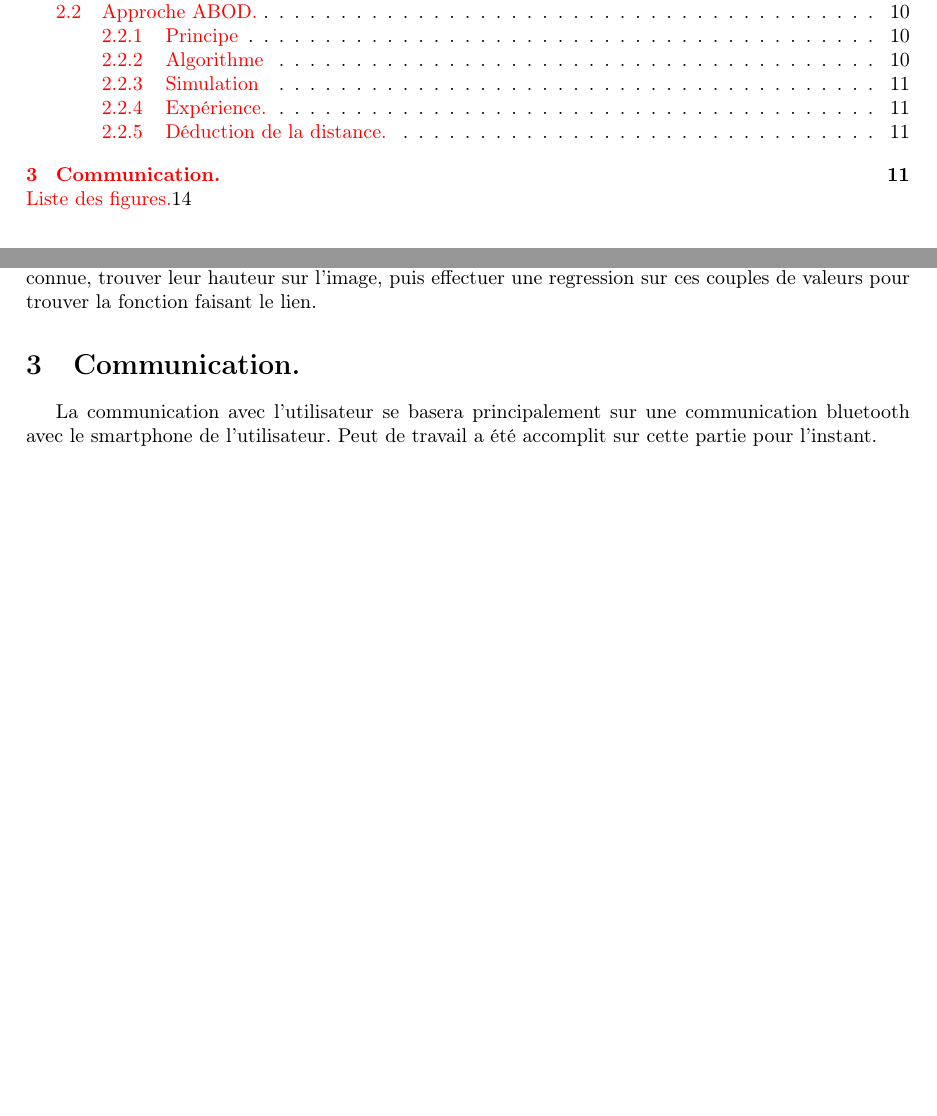
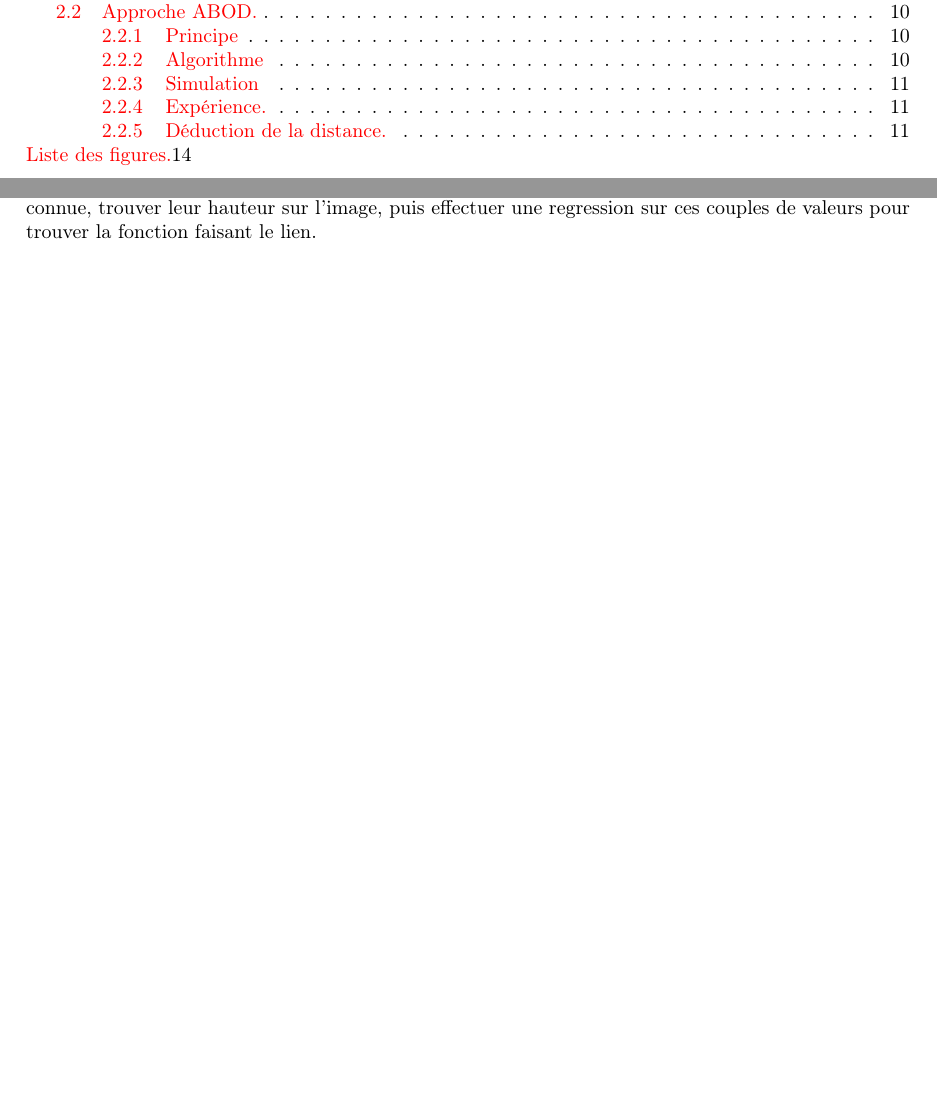
Before and after one commit to dwarfmaster/PPE_dossier, a LaTeX document (main.tex): two parts of pages 1 and 11 of 14, joined at a grey line, cut so that both start at the same text, the shorter picture padded with empty space. Compiled offline with pdfLaTeX.

Commit message:
Removed communication part.

```diff
--- a/main.tex
+++ b/main.tex
@@ -306,10 +306,6 @@ Par contre, lorsque cet algorithme est soumis à un environnement réel, les ré
 \subsubsection{Déduction de la distance.}
 Une fois l'image binaire obtenue, il reste à en déduire la distance de chaque obstacle. Pour ce faire, l'algorithme va découper l'image horizontalement en plusieurs parties, puis pour chacune de ces parties, une détection des contours est effectuée. Le contours trop petits sont ignorés, car ils sont probablement des faux positifs. L'extrémité la plus basse des contours est calculée : c'est l'obstacle le plus proche, si l'on considère que tous les obstacles touchent le sol. Il reste à faire un lien entre la hauteur de l'obstacle sur l'image et sa distance par rapport au robot. Il faudra pour ce faire placer des obstacles à distance connue, trouver leur hauteur sur l'image, puis effectuer une regression sur ces couples de valeurs pour trouver la fonction faisant le lien.
 
-
-\section{Communication.}
-La communication avec l'utilisateur se basera principalement sur une communication bluetooth avec le smartphone de l'utilisateur. Peut de travail a été accomplit sur cette partie pour l'instant.
-
 \newpage
 \listoffigures
 \addcontentsline{toc}{chapter}{Liste des figures.}
```
